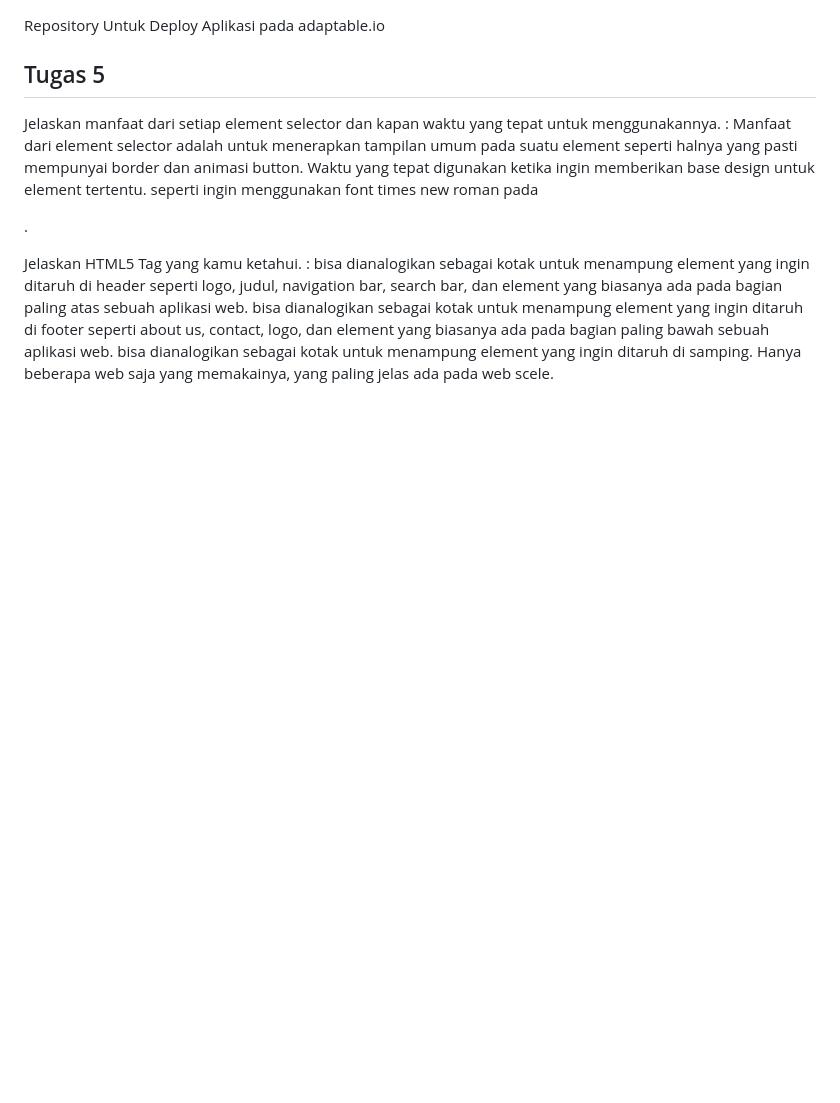
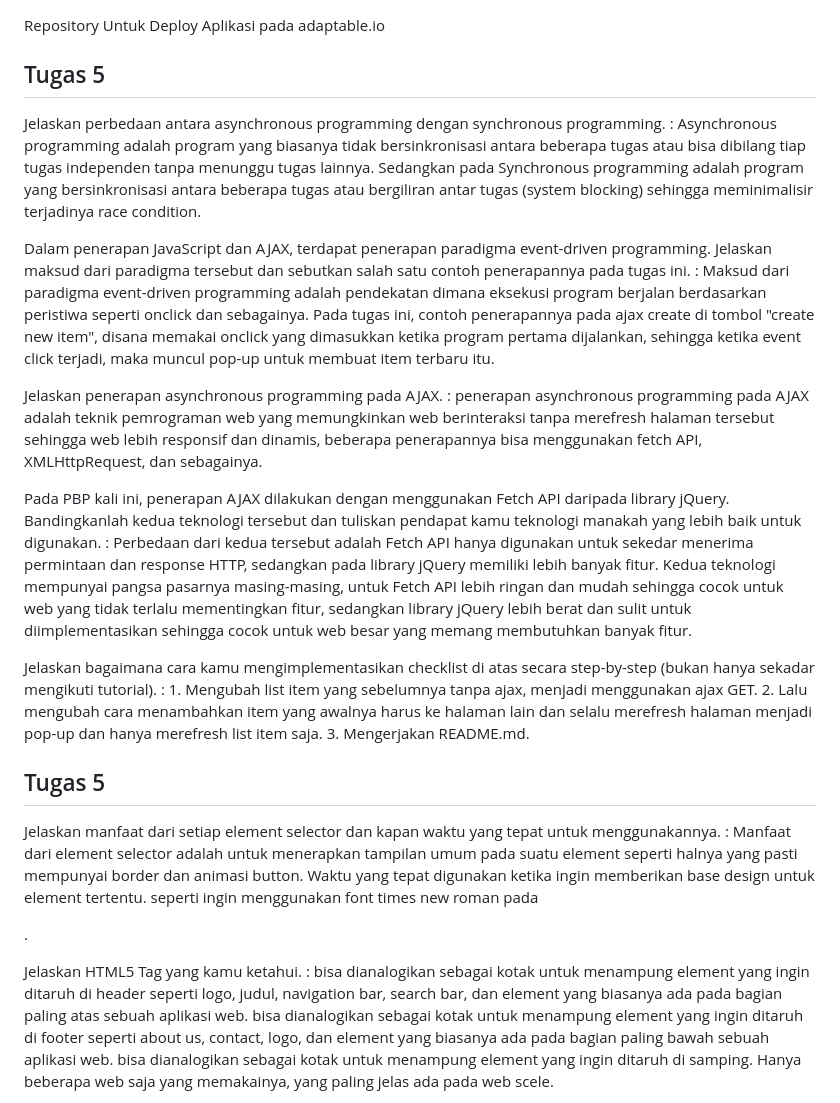
Before and after one commit to mhanifti/BananaAppAdaptable, a Markdown page: README.md, the part around the change. GitHub-like rendering; blank space fills up the shorter version.

```diff
--- a/README.md
+++ b/README.md
@@ -1,4 +1,23 @@
 Repository Untuk Deploy Aplikasi pada adaptable.io
+
+## Tugas 5
+Jelaskan perbedaan antara asynchronous programming dengan synchronous programming.
+:	Asynchronous programming adalah program yang biasanya tidak bersinkronisasi antara beberapa tugas atau bisa dibilang tiap tugas independen tanpa menunggu tugas lainnya. Sedangkan pada Synchronous programming adalah program yang bersinkronisasi antara beberapa tugas atau bergiliran antar tugas (system blocking) sehingga meminimalisir terjadinya race condition.
+
+Dalam penerapan JavaScript dan AJAX, terdapat penerapan paradigma event-driven programming. Jelaskan maksud dari paradigma tersebut dan sebutkan salah satu contoh penerapannya pada tugas ini.
+:	Maksud dari paradigma event-driven programming adalah pendekatan dimana eksekusi program berjalan berdasarkan peristiwa seperti onclick dan sebagainya. Pada tugas ini, contoh penerapannya pada ajax create di tombol "create new item", disana memakai onclick yang dimasukkan ketika program pertama dijalankan, sehingga ketika event click terjadi, maka muncul pop-up untuk membuat item terbaru itu.
+
+Jelaskan penerapan asynchronous programming pada AJAX.
+:	penerapan asynchronous programming pada AJAX adalah teknik pemrograman web yang memungkinkan web berinteraksi tanpa merefresh halaman tersebut sehingga web lebih responsif dan dinamis, beberapa penerapannya bisa menggunakan fetch API, XMLHttpRequest, dan sebagainya.
+
+Pada PBP kali ini, penerapan AJAX dilakukan dengan menggunakan Fetch API daripada library jQuery. Bandingkanlah kedua teknologi tersebut dan tuliskan pendapat kamu teknologi manakah yang lebih baik untuk digunakan.
+:	Perbedaan dari kedua tersebut adalah Fetch API hanya digunakan untuk sekedar menerima permintaan dan response HTTP, sedangkan pada library jQuery memiliki lebih banyak fitur. Kedua teknologi mempunyai pangsa pasarnya masing-masing, untuk Fetch API lebih ringan dan mudah sehingga cocok untuk web yang tidak terlalu mementingkan fitur, sedangkan library jQuery lebih berat dan sulit untuk diimplementasikan sehingga cocok untuk web besar yang memang membutuhkan banyak fitur.
+
+Jelaskan bagaimana cara kamu mengimplementasikan checklist di atas secara step-by-step (bukan hanya sekadar mengikuti tutorial).
+:	1. Mengubah list item yang sebelumnya tanpa ajax, menjadi menggunakan ajax GET.
+	2. Lalu mengubah cara menambahkan item yang awalnya harus ke halaman lain dan selalu merefresh halaman menjadi pop-up dan hanya merefresh list item saja.
+ 	3. Mengerjakan README.md.
+
 ## Tugas 5
 Jelaskan manfaat dari setiap element selector dan kapan waktu yang tepat untuk menggunakannya.
 :	Manfaat dari element selector adalah untuk menerapkan tampilan umum pada suatu element seperti halnya <button></button> yang pasti mempunyai border dan animasi button. Waktu yang tepat digunakan ketika ingin memberikan base design untuk element tertentu. seperti ingin menggunakan font times new roman pada <p></p>.
```
